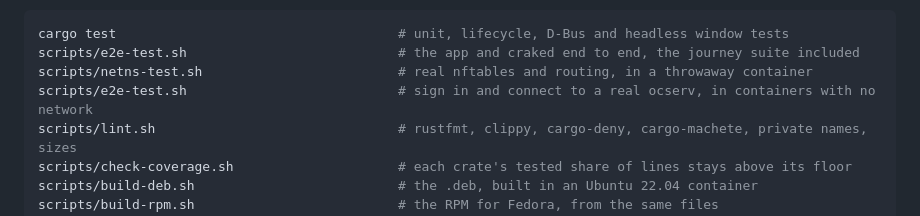
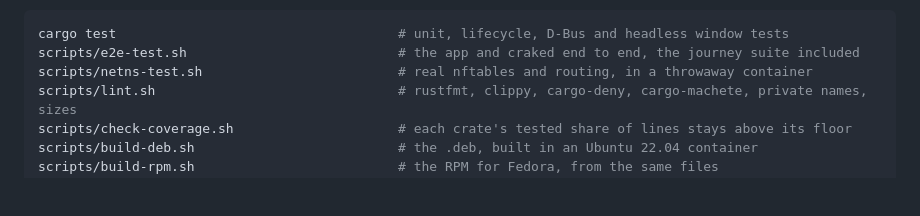
Before and after one commit to dorhawk-software/crake, a Markdown page: README.md, the part around the change. Drawn GitHub-style; blank space fills up the shorter version.

Commit message:
README: e2e-test.sh listed once
Co-Authored-By: Claude Opus 5.5 <noreply@anthropic.com>

```diff
--- a/README.md
+++ b/README.md
@@ -240,7 +240,6 @@ Tests and checks:
 cargo test                                    # unit, lifecycle, D-Bus and headless window tests
 scripts/e2e-test.sh                           # the app and craked end to end, the journey suite included
 scripts/netns-test.sh                         # real nftables and routing, in a throwaway container
-scripts/e2e-test.sh                           # sign in and connect to a real ocserv, in containers with no network
 scripts/lint.sh                               # rustfmt, clippy, cargo-deny, cargo-machete, private names, sizes
 scripts/check-coverage.sh                     # each crate's tested share of lines stays above its floor
 scripts/build-deb.sh                          # the .deb, built in an Ubuntu 22.04 container
```
